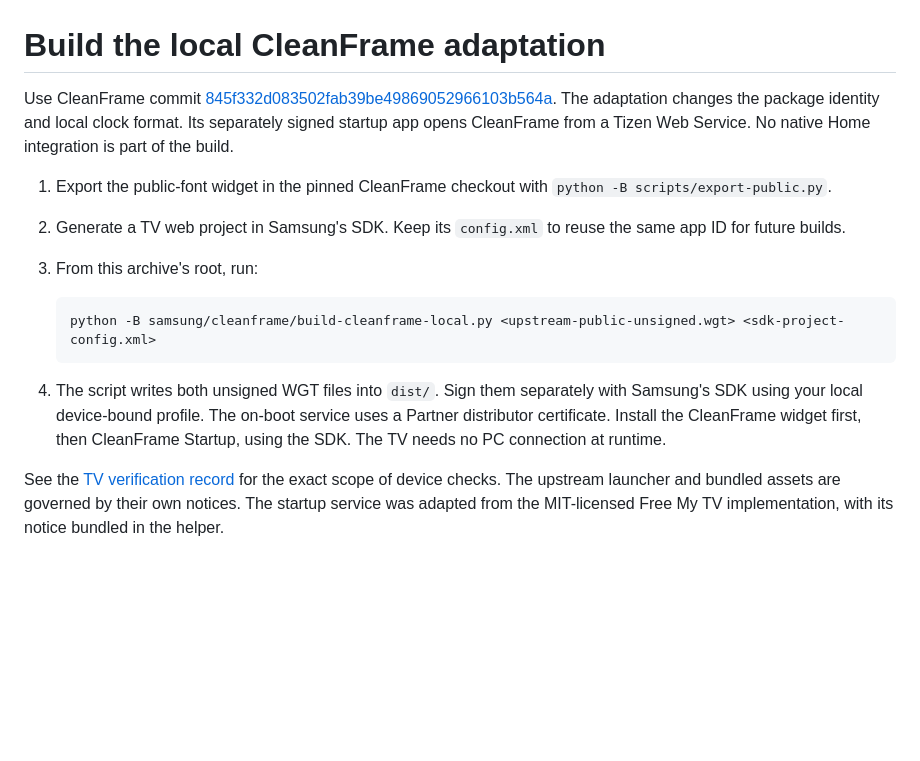
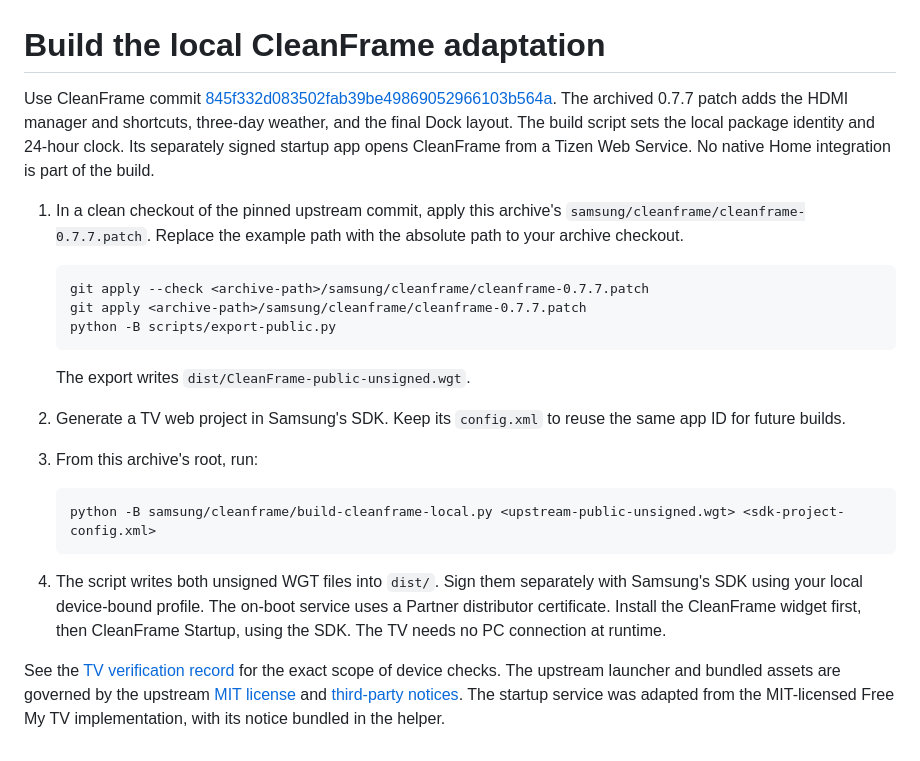
Before and after one commit to Bfarkas98/tizen5.0-samsung-tv-cleanframe, a Markdown page: samsung/cleanframe/README.md, the part around the change. Drawn GitHub-style; blank space fills up the shorter version.

Commit message:
Archive final CleanFrame 0.7.7 TV build

````diff
--- a/samsung/cleanframe/README.md
+++ b/samsung/cleanframe/README.md
@@ -1,8 +1,16 @@
 # Build the local CleanFrame adaptation
 
-Use CleanFrame commit [845f332d083502fab39be49869052966103b564a](https://github.com/nthnclrk/CleanFrame/tree/845f332d083502fab39be49869052966103b564a). The adaptation changes the package identity and local clock format. Its separately signed startup app opens CleanFrame from a Tizen Web Service. No native Home integration is part of the build.
+Use CleanFrame commit [845f332d083502fab39be49869052966103b564a](https://github.com/nthnclrk/CleanFrame/tree/845f332d083502fab39be49869052966103b564a). The archived 0.7.7 patch adds the HDMI manager and shortcuts, three-day weather, and the final Dock layout. The build script sets the local package identity and 24-hour clock. Its separately signed startup app opens CleanFrame from a Tizen Web Service. No native Home integration is part of the build.
 
-1. Export the public-font widget in the pinned CleanFrame checkout with `python -B scripts/export-public.py`.
+1. In a clean checkout of the pinned upstream commit, apply this archive's `samsung/cleanframe/cleanframe-0.7.7.patch`. Replace the example path with the absolute path to your archive checkout.
+
+   ```text
+   git apply --check <archive-path>/samsung/cleanframe/cleanframe-0.7.7.patch
+   git apply <archive-path>/samsung/cleanframe/cleanframe-0.7.7.patch
+   python -B scripts/export-public.py
+   ```
+
+   The export writes `dist/CleanFrame-public-unsigned.wgt`.
 2. Generate a TV web project in Samsung's SDK. Keep its `config.xml` to reuse the same app ID for future builds.
 3. From this archive's root, run:
 
@@ -12,4 +20,4 @@ Use CleanFrame commit [845f332d083502fab39be49869052966103b564a](https://github.
 
 4. The script writes both unsigned WGT files into `dist/`. Sign them separately with Samsung's SDK using your local device-bound profile. The on-boot service uses a Partner distributor certificate. Install the CleanFrame widget first, then CleanFrame Startup, using the SDK. The TV needs no PC connection at runtime.
 
-See the [TV verification record](../../docs/CLEANFRAME-TV.md) for the exact scope of device checks. The upstream launcher and bundled assets are governed by their own notices. The startup service was adapted from the MIT-licensed Free My TV implementation, with its notice bundled in the helper.
+See the [TV verification record](../../docs/CLEANFRAME-TV.md) for the exact scope of device checks. The upstream launcher and bundled assets are governed by the upstream [MIT license](LICENSE) and [third-party notices](THIRD_PARTY_NOTICES.md). The startup service was adapted from the MIT-licensed Free My TV implementation, with its notice bundled in the helper.
````
Also changed, not shown: README.md (+3 -3 lines), docs/CLEANFRAME-TV.md (+19 -8 lines), samsung/cleanframe/THIRD_PARTY_NOTICES.md (added, +35 -0 lines), docs/screenshots/CleanFrame-0.7.7-preview.jpg (added), 3 other files.
